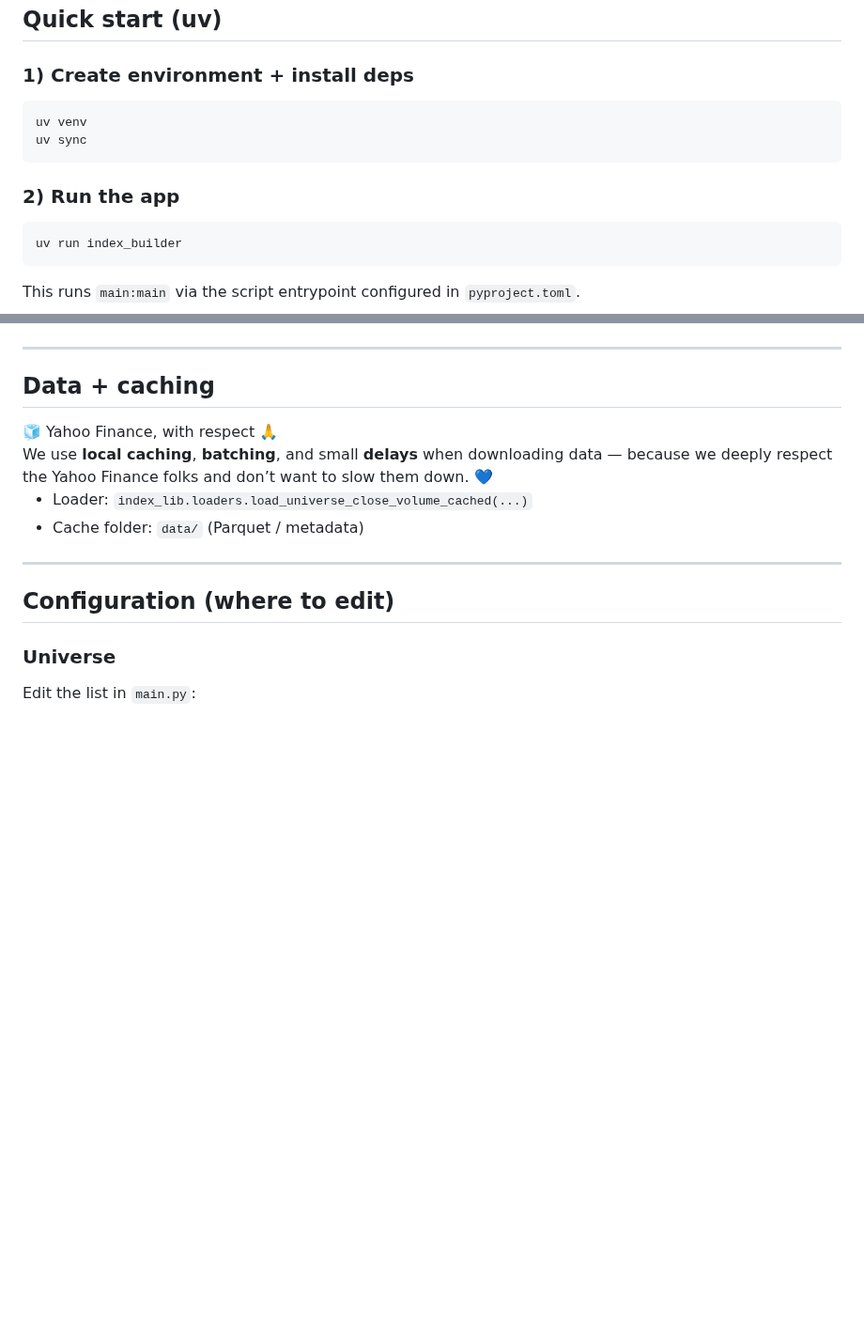
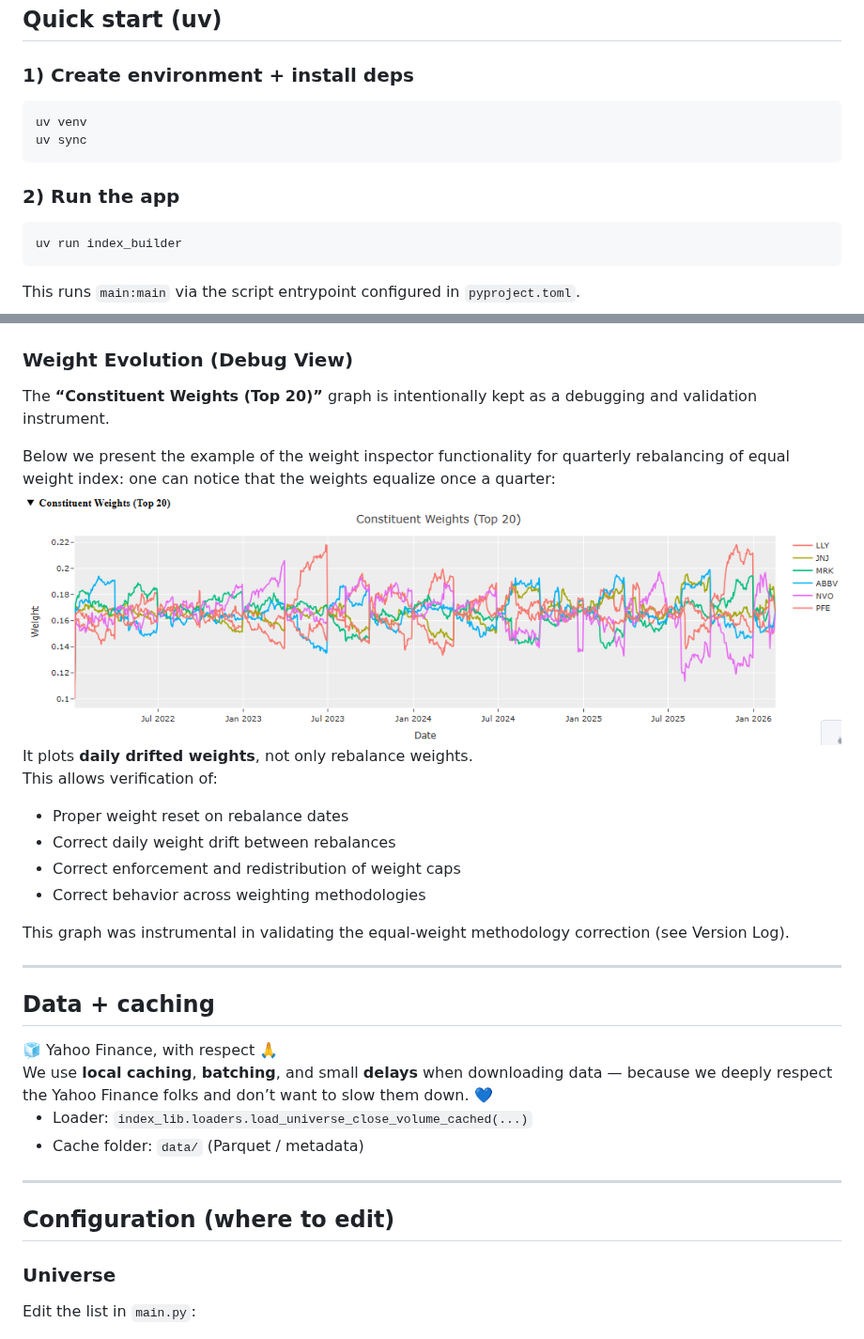
Before and after one commit to CalaveraJack/portfolio_balancing, a Markdown page: README.md, 2 parts joined by grey strips. Shown at 94% size. Drawn GitHub-style; pictures changed too: docs/screenshots/weight_inspector.png (added); blank space fills up the shorter version.

````diff
--- a/README.md
+++ b/README.md
@@ -9,13 +9,15 @@ This repository is maintained as part of a broader, practical research effort on
 ## Quick start (uv)
 
 ### 1) Create environment + install deps
-```bash
+
+```powershell
 uv venv
 uv sync
 ```
 
 ### 2) Run the app
-```bash
+
+```powershell
 uv run index_builder
 ```
 
@@ -44,6 +46,22 @@ Open:
 
 📸 Vol Target **Off**: ![Index Composer Vol Off](docs/screenshots/index_composer_vol_off.png)
 📸 Vol Target **On**: ![Index Composer Vol On](docs/screenshots/index_composer_vol_on.png)
+
+### Weight Evolution (Debug View)
+
+The **“Constituent Weights (Top 20)”** graph is intentionally kept as a debugging and validation instrument.
+
+Below we present the example of the weight inspector functionality for quarterly rebalancing of equal weight index: one can notice that the weights equalize once a quarter:
+![Universe Inspector](docs/screenshots/weight_inspector.png)
+It plots **daily drifted weights**, not only rebalance weights.
+This allows verification of:
+
+- Proper weight reset on rebalance dates
+- Correct daily weight drift between rebalances
+- Correct enforcement and redistribution of weight caps
+- Correct behavior across weighting methodologies
+
+This graph was instrumental in validating the equal-weight methodology correction (see Version Log).
 
 ---
 
````
Also changed, not shown: other parts of README.md (+30 -0 lines), docs/screenshots/index_composer_vol_off.png, docs/screenshots/index_composer_vol_on.png, docs/screenshots/universe_inspector.png, 1 other file.
